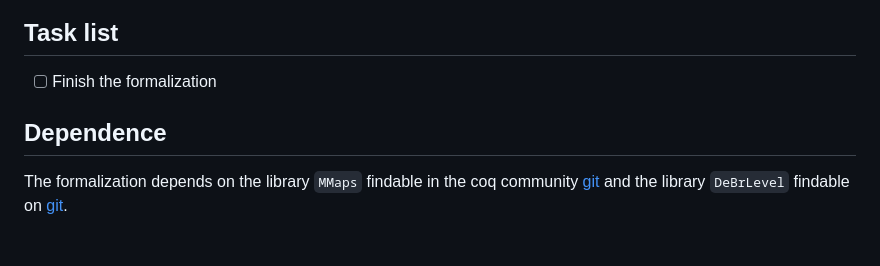
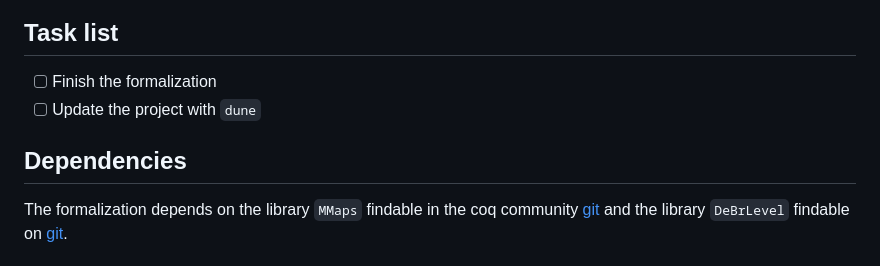
Before and after one commit to JordanIschard/Mechanized-Wormholes, a Markdown page: README.md, the part around the change. Rendered like a GitHub page.

```diff
--- a/README.md
+++ b/README.md
@@ -3,8 +3,9 @@
 ## Task list
 
 - [ ] Finish the formalization
+- [ ] Update the project with `dune`
 
-## Dependence
+## Dependencies
 
 The formalization depends on the library `MMaps` findable in the coq community [git](https://github.com/coq-community/coq-mmaps) and the library `DeBrLevel` findable on [git](https://github.com/JordanIschard/DeBrLevel).
 
```
